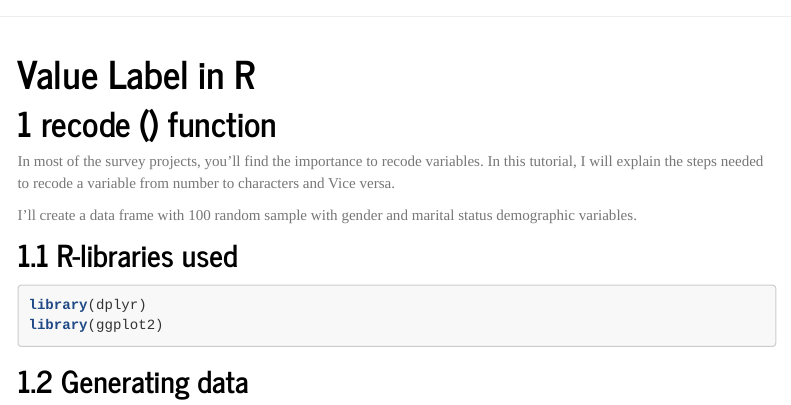
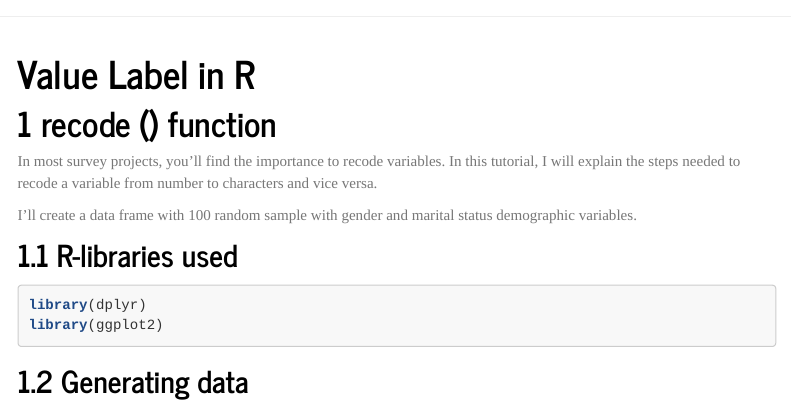
Before and after one commit to manassehoduor/manasseh.github.io, an R Markdown document (Blog.Rmd): the page in a window 1100 px wide, from its top. Rendered offline with R 4.5, knitr and Pandoc, with nearby package versions; a font, style sheet, LaTeX package, included part or bibliography that could not be used is replaced or left out; menus at the side of the page are left out; long lines of code are wrapped.

Commit message:
blog ups

```diff
--- a/Blog.Rmd
+++ b/Blog.Rmd
@@ -23,7 +23,7 @@ knitr::opts_chunk$set(echo = TRUE)
 
 # recode () function
 
-In most of the survey projects, you'll find the importance to recode variables. In this tutorial, I will explain the steps needed to recode a variable from number to characters and Vice versa.
+In most survey projects, you'll find the importance to recode variables. In this tutorial, I will explain the steps needed to recode a variable from number to characters and vice versa.
 
 I’ll create a data frame with 100 random sample with gender and marital status demographic variables.
 
```
